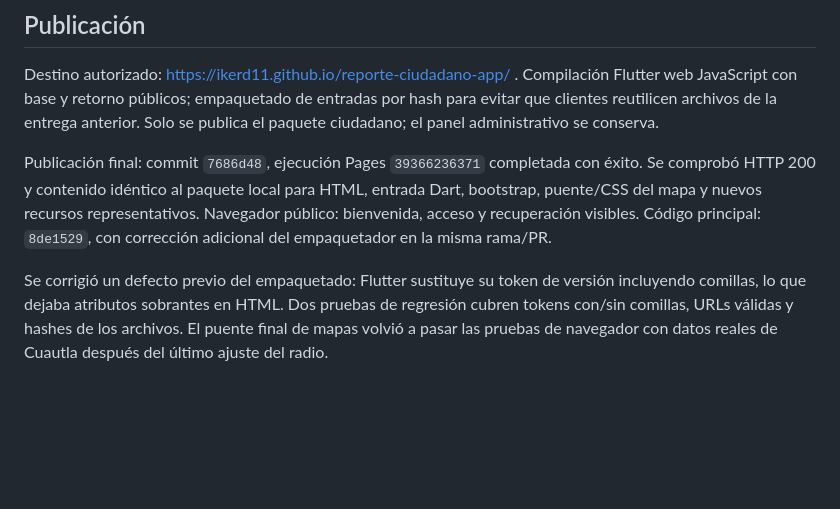
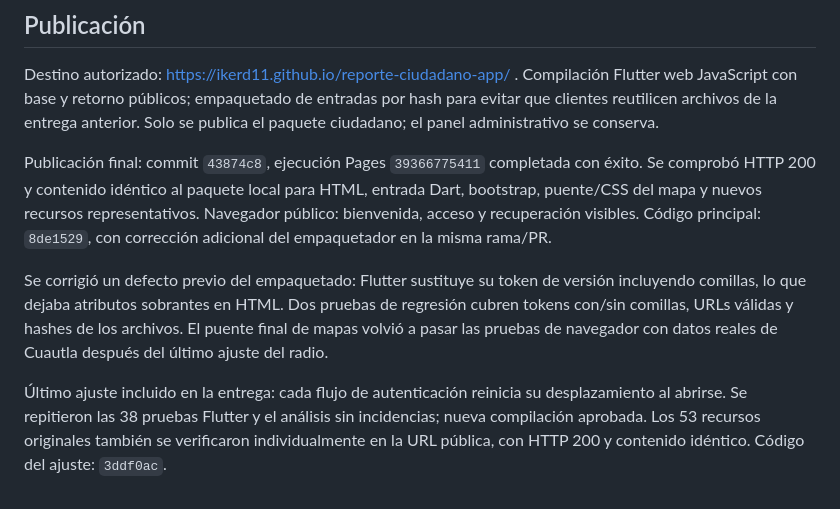
Before and after one commit to IKERD11/reporte-ciudadano-cuautla, a Markdown page: docs/renovacion-2026-10-19.md, the part around the change. GitHub-like rendering; blank space fills up the shorter version.

Commit message:
Record final published renewal and complete public asset verification

```diff
--- a/docs/renovacion-2026-10-19.md
+++ b/docs/renovacion-2026-10-19.md
@@ -37,6 +37,8 @@ El propietario indicó que comprobó el acceso. No había una sesión autenticad
 
 Destino autorizado: https://ikerd11.github.io/reporte-ciudadano-app/ . Compilación Flutter web JavaScript con base y retorno públicos; empaquetado de entradas por hash para evitar que clientes reutilicen archivos de la entrega anterior. Solo se publica el paquete ciudadano; el panel administrativo se conserva.
 
-Publicación final: commit `7686d48`, ejecución Pages `39366236371` completada con éxito. Se comprobó HTTP 200 y contenido idéntico al paquete local para HTML, entrada Dart, bootstrap, puente/CSS del mapa y nuevos recursos representativos. Navegador público: bienvenida, acceso y recuperación visibles. Código principal: `8de1529`, con corrección adicional del empaquetador en la misma rama/PR.
+Publicación final: commit `43874c8`, ejecución Pages `39366775411` completada con éxito. Se comprobó HTTP 200 y contenido idéntico al paquete local para HTML, entrada Dart, bootstrap, puente/CSS del mapa y nuevos recursos representativos. Navegador público: bienvenida, acceso y recuperación visibles. Código principal: `8de1529`, con corrección adicional del empaquetador en la misma rama/PR.
 
 Se corrigió un defecto previo del empaquetado: Flutter sustituye su token de versión incluyendo comillas, lo que dejaba atributos sobrantes en HTML. Dos pruebas de regresión cubren tokens con/sin comillas, URLs válidas y hashes de los archivos. El puente final de mapas volvió a pasar las pruebas de navegador con datos reales de Cuautla después del último ajuste del radio.
+
+Último ajuste incluido en la entrega: cada flujo de autenticación reinicia su desplazamiento al abrirse. Se repitieron las 38 pruebas Flutter y el análisis sin incidencias; nueva compilación aprobada. Los 53 recursos originales también se verificaron individualmente en la URL pública, con HTTP 200 y contenido idéntico. Código del ajuste: `3ddf0ac`.
```
Also changed, not shown: docs/publicacion-web.md (+1 -1 lines).
